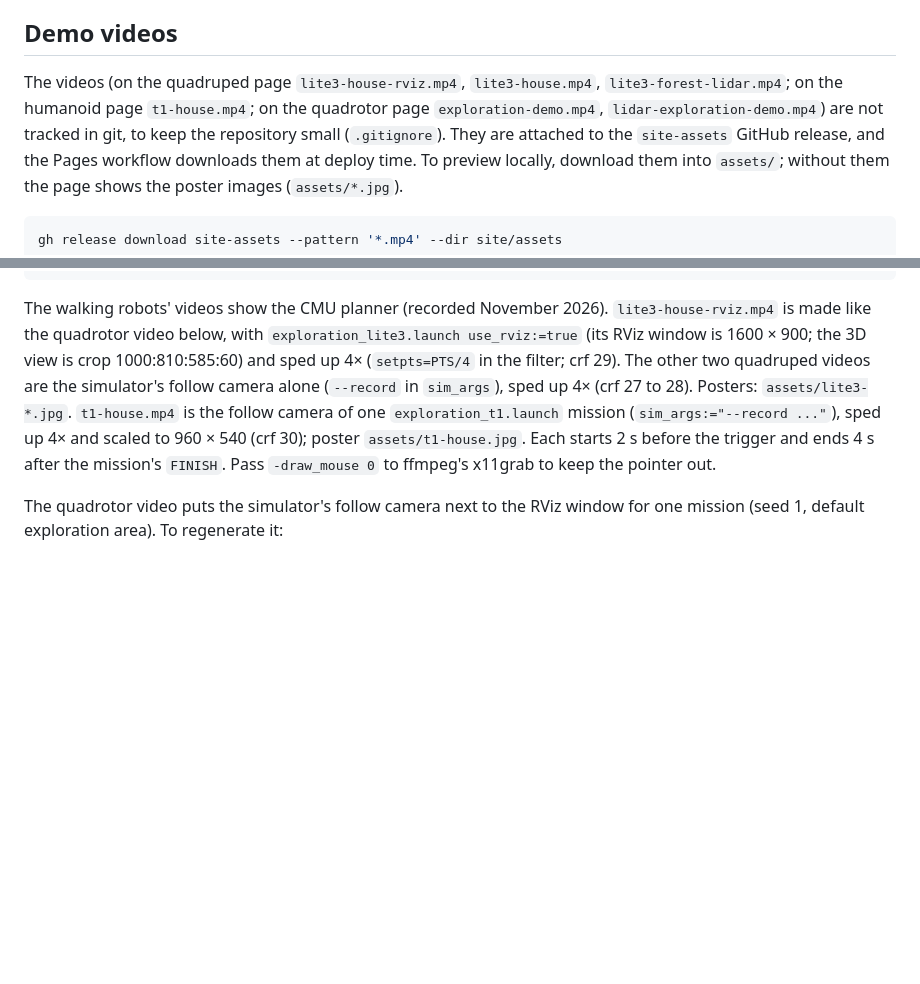
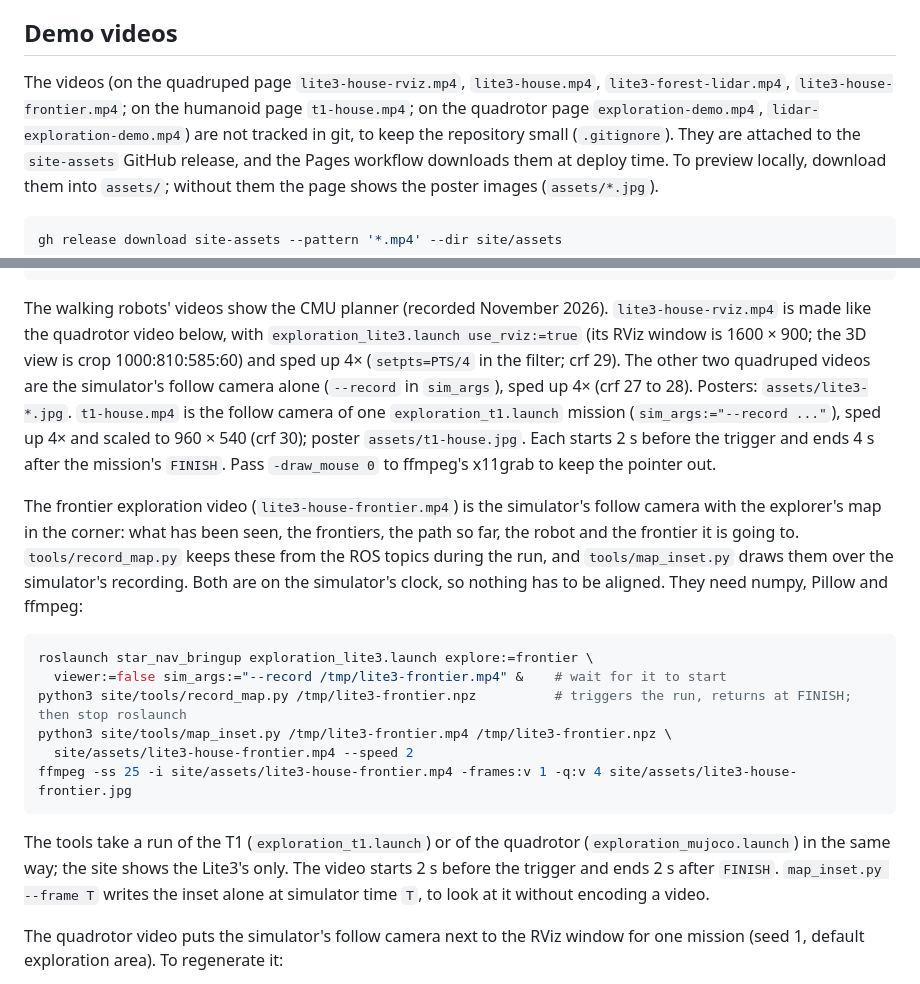
Before and after one commit to 1nrobotics/star-nav, a Markdown page: site/README.md, 2 parts joined by grey strips. GitHub-like rendering; blank space fills up the shorter version.

````diff
--- a/site/README.md
+++ b/site/README.md
@@ -100,9 +100,9 @@ What was checked:
 ## Demo videos
 
 The videos (on the quadruped page `lite3-house-rviz.mp4`, `lite3-house.mp4`,
-`lite3-forest-lidar.mp4`; on the humanoid page `t1-house.mp4`; on the
-quadrotor page `exploration-demo.mp4`, `lidar-exploration-demo.mp4`) are not
-tracked in git, to keep the
+`lite3-forest-lidar.mp4`, `lite3-house-frontier.mp4`; on the humanoid page
+`t1-house.mp4`; on the quadrotor page `exploration-demo.mp4`,
+`lidar-exploration-demo.mp4`) are not tracked in git, to keep the
 repository small (`.gitignore`). They are attached to the `site-assets` GitHub
 release, and the Pages workflow downloads them at deploy time. To preview
 locally, download them into `assets/`; without them the page shows the poster
@@ -133,6 +133,29 @@ poster `assets/t1-house.jpg`. Each starts 2 s before the trigger and ends
 4 s after the mission's `FINISH`.
 Pass `-draw_mouse 0` to ffmpeg's x11grab to keep the pointer out.
 
+The frontier exploration video (`lite3-house-frontier.mp4`) is the
+simulator's follow camera with the explorer's map in the corner: what has
+been seen, the frontiers, the path so far, the robot and the frontier it is
+going to. `tools/record_map.py` keeps these from the ROS topics during the
+run, and `tools/map_inset.py` draws them over the simulator's recording.
+Both are on the simulator's clock, so nothing has to be aligned. They need
+numpy, Pillow and ffmpeg:
+
+```bash
+roslaunch star_nav_bringup exploration_lite3.launch explore:=frontier \
+  viewer:=false sim_args:="--record /tmp/lite3-frontier.mp4" &    # wait for it to start
+python3 site/tools/record_map.py /tmp/lite3-frontier.npz          # triggers the run, returns at FINISH; then stop roslaunch
+python3 site/tools/map_inset.py /tmp/lite3-frontier.mp4 /tmp/lite3-frontier.npz \
+  site/assets/lite3-house-frontier.mp4 --speed 2
+ffmpeg -ss 25 -i site/assets/lite3-house-frontier.mp4 -frames:v 1 -q:v 4 site/assets/lite3-house-frontier.jpg
+```
+
+The tools take a run of the T1 (`exploration_t1.launch`) or of the
+quadrotor (`exploration_mujoco.launch`) in the same way; the site shows the
+Lite3's only. The video starts 2 s before the trigger and ends 2 s after `FINISH`.
+`map_inset.py --frame T` writes the inset alone at simulator time `T`, to
+look at it without encoding a video.
+
 The quadrotor video puts the simulator's follow camera next to the RViz window for one mission
 (seed 1, default exploration area). To regenerate it:
 
````
Also changed, not shown: site/assets/lite3-house-frontier.jpg (added), 3 other files.
